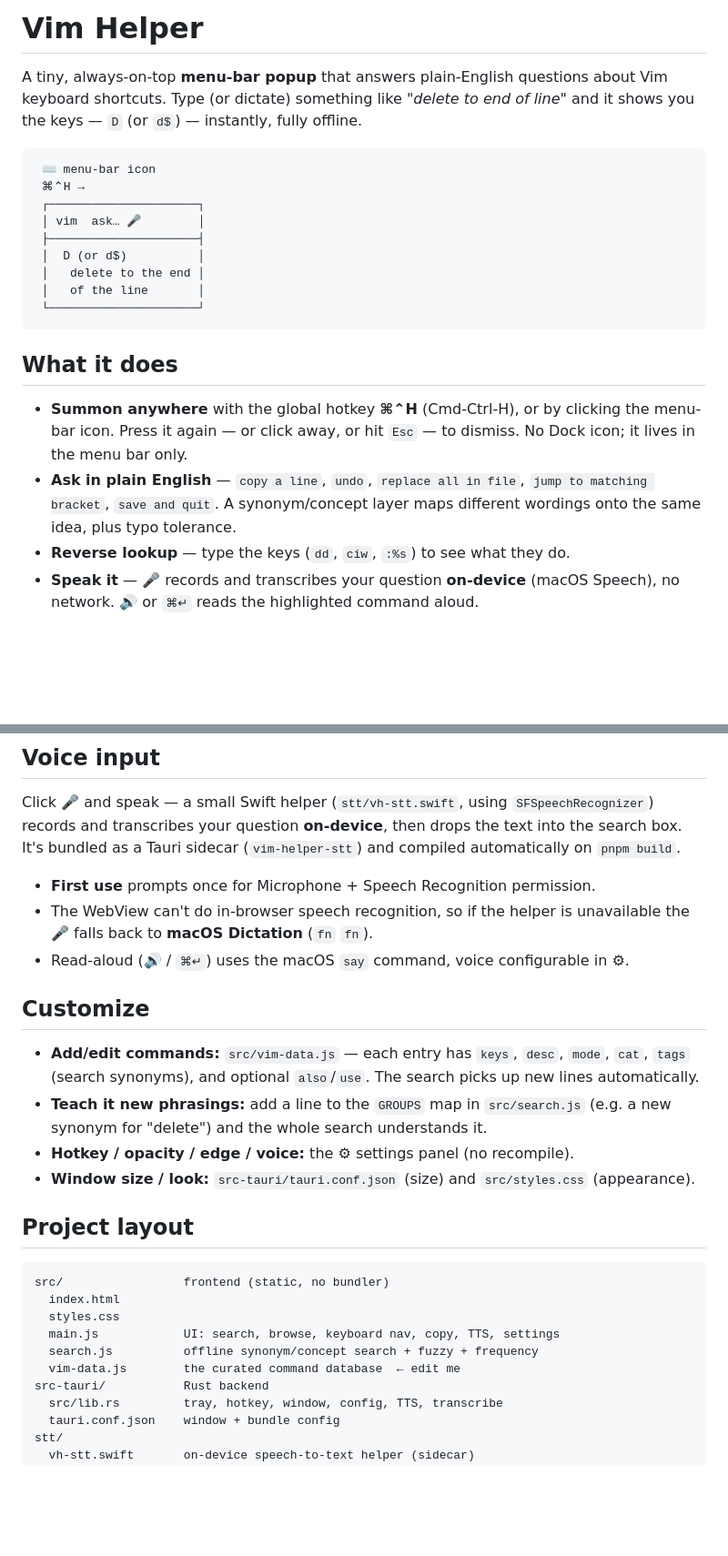
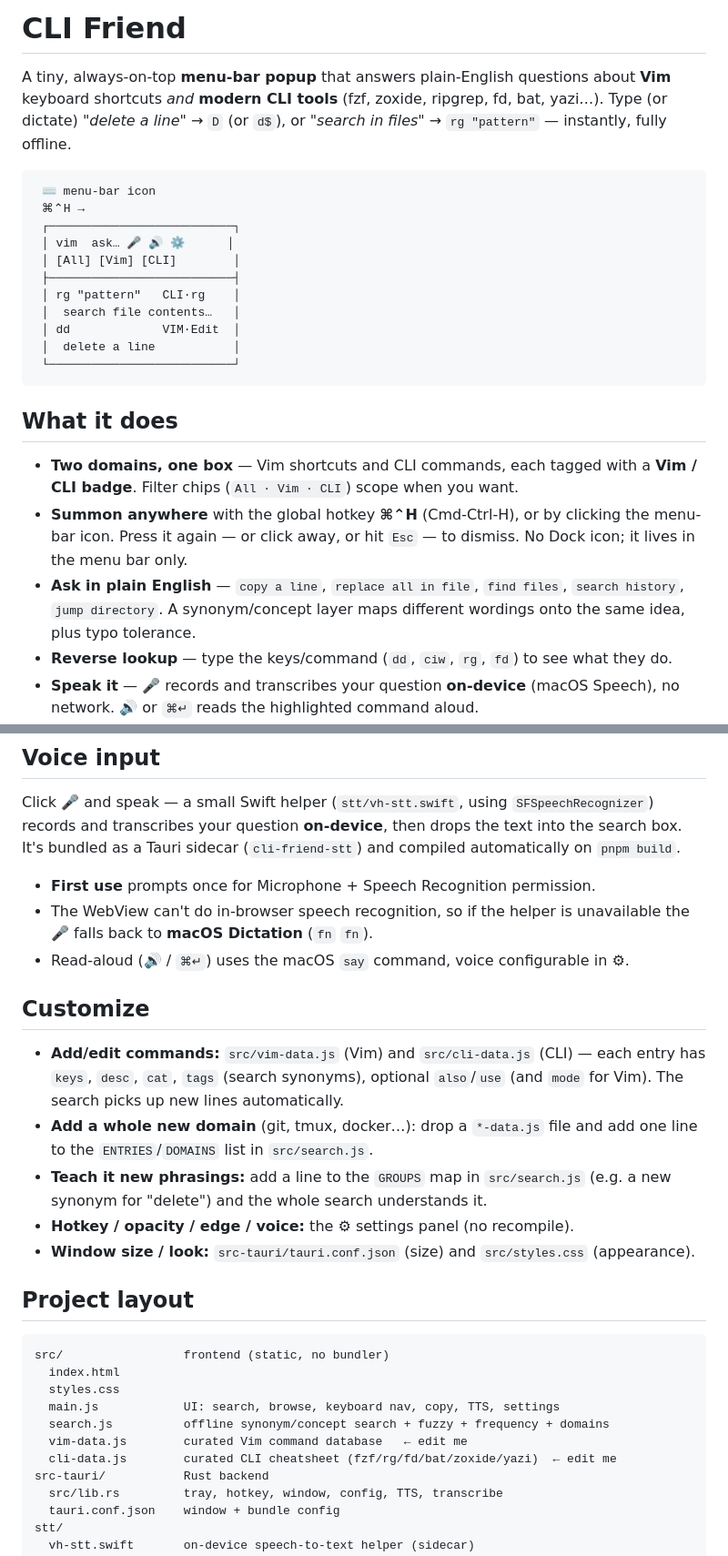
Before and after one commit to naruto11eth/cli-friend, a Markdown page: README.md, 2 parts joined by grey strips. Shown at 91% size. GitHub-like rendering; blank space fills up the shorter version.

Commit message:
docs: document the Vim + CLI scope and domains

````diff
--- a/README.md
+++ b/README.md
@@ -1,30 +1,36 @@
-# Vim Helper
+# CLI Friend
 
 A tiny, always-on-top **menu-bar popup** that answers plain-English questions
-about Vim keyboard shortcuts. Type (or dictate) something like *"delete to end
-of line"* and it shows you the keys — `D` (or `d$`) — instantly, fully offline.
+about **Vim** keyboard shortcuts *and* **modern CLI tools** (fzf, zoxide,
+ripgrep, fd, bat, yazi…). Type (or dictate) *"delete a line"* → `D` (or `d$`),
+or *"search in files"* → `rg "pattern"` — instantly, fully offline.
 
 ```
  ⌨️ menu-bar icon
  ⌘⌃H →
- ┌─────────────────────┐
- │ vim  ask… 🎤        │
- ├─────────────────────┤
- │  D (or d$)          │
- │   delete to the end │
- │   of the line       │
- └─────────────────────┘
+ ┌──────────────────────────┐
+ │ vim  ask… 🎤 🔊 ⚙️      │
+ │ [All] [Vim] [CLI]        │
+ ├──────────────────────────┤
+ │ rg "pattern"   CLI·rg    │
+ │  search file contents…   │
+ │ dd             VIM·Edit  │
+ │  delete a line           │
+ └──────────────────────────┘
 ```
 
 ## What it does
 
+- **Two domains, one box** — Vim shortcuts and CLI commands, each tagged with a
+  **Vim / CLI badge**. Filter chips (`All · Vim · CLI`) scope when you want.
 - **Summon anywhere** with the global hotkey **⌘⌃H** (Cmd-Ctrl-H), or by
   clicking the menu-bar icon. Press it again — or click away, or hit `Esc` — to
   dismiss. No Dock icon; it lives in the menu bar only.
-- **Ask in plain English** — `copy a line`, `undo`, `replace all in file`,
-  `jump to matching bracket`, `save and quit`. A synonym/concept layer maps
-  different wordings onto the same idea, plus typo tolerance.
-- **Reverse lookup** — type the keys (`dd`, `ciw`, `:%s`) to see what they do.
+- **Ask in plain English** — `copy a line`, `replace all in file`, `find files`,
+  `search history`, `jump directory`. A synonym/concept layer maps different
+  wordings onto the same idea, plus typo tolerance.
+- **Reverse lookup** — type the keys/command (`dd`, `ciw`, `rg`, `fd`) to see
+  what they do.
 - **Speak it** — 🎤 records and transcribes your question **on-device**
   (macOS Speech), no network. 🔊 or `⌘↵` reads the highlighted command aloud.
 - **Browse** — empty query shows your **most-used** commands first, then the
@@ -64,7 +70,7 @@ To launch it automatically: System Settings → General → Login Items → add
 Click **🎤** and speak — a small Swift helper (`stt/vh-stt.swift`, using
 `SFSpeechRecognizer`) records and transcribes your question **on-device**, then
 drops the text into the search box. It's bundled as a Tauri sidecar
-(`vim-helper-stt`) and compiled automatically on `pnpm build`.
+(`cli-friend-stt`) and compiled automatically on `pnpm build`.
 
 - **First use** prompts once for Microphone + Speech Recognition permission.
 - The WebView can't do in-browser speech recognition, so if the helper is
@@ -73,9 +79,11 @@ drops the text into the search box. It's bundled as a Tauri sidecar
 
 ## Customize
 
-- **Add/edit commands:** `src/vim-data.js` — each entry has `keys`, `desc`,
-  `mode`, `cat`, `tags` (search synonyms), and optional `also`/`use`. The search
-  picks up new lines automatically.
+- **Add/edit commands:** `src/vim-data.js` (Vim) and `src/cli-data.js` (CLI) —
+  each entry has `keys`, `desc`, `cat`, `tags` (search synonyms), optional
+  `also`/`use` (and `mode` for Vim). The search picks up new lines automatically.
+- **Add a whole new domain** (git, tmux, docker…): drop a `*-data.js` file and
+  add one line to the `ENTRIES`/`DOMAINS` list in `src/search.js`.
 - **Teach it new phrasings:** add a line to the `GROUPS` map in `src/search.js`
   (e.g. a new synonym for "delete") and the whole search understands it.
 - **Hotkey / opacity / edge / voice:** the ⚙ settings panel (no recompile).
@@ -89,8 +97,9 @@ src/                 frontend (static, no bundler)
   index.html
   styles.css
   main.js            UI: search, browse, keyboard nav, copy, TTS, settings
-  search.js          offline synonym/concept search + fuzzy + frequency
-  vim-data.js        the curated command database  ← edit me
+  search.js          offline synonym/concept search + fuzzy + frequency + domains
+  vim-data.js        curated Vim command database   ← edit me
+  cli-data.js        curated CLI cheatsheet (fzf/rg/fd/bat/zoxide/yazi)  ← edit me
 src-tauri/           Rust backend
   src/lib.rs         tray, hotkey, window, config, TTS, transcribe
   tauri.conf.json    window + bundle config
````
